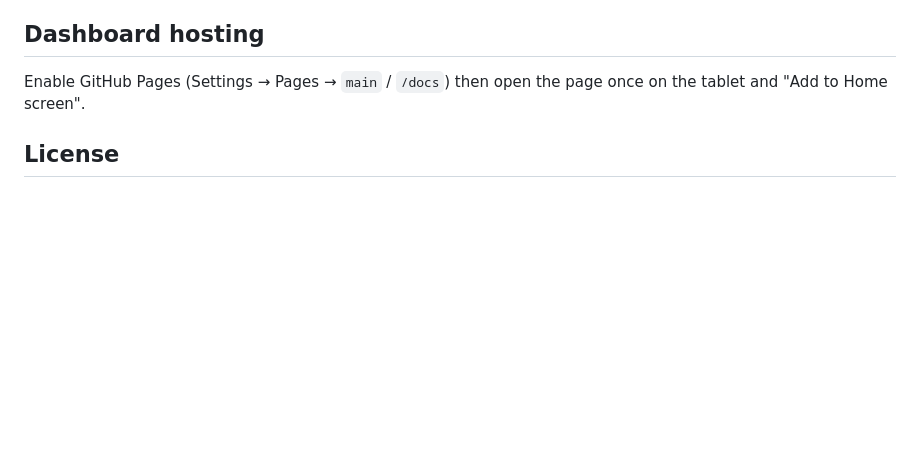
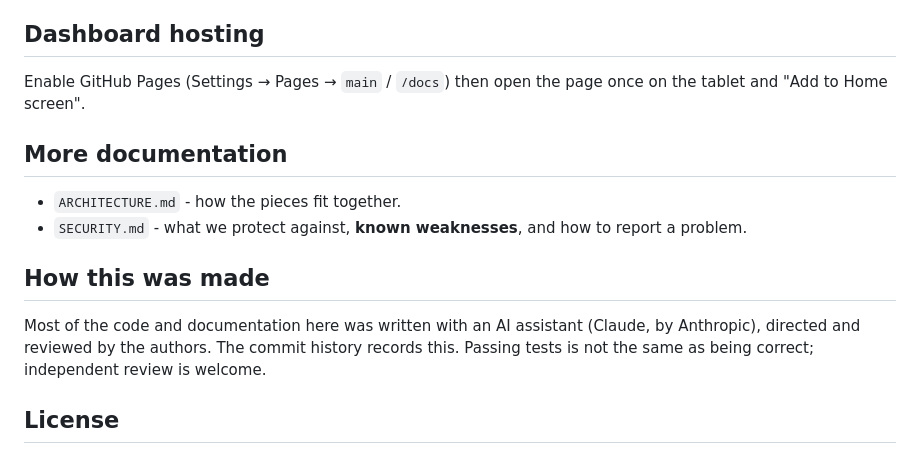
Before and after one commit to propertymonitor-web/lodestar-cairn, a Markdown page: README.md, the part around the change. GitHub-like rendering; blank space fills up the shorter version.

```diff
--- a/README.md
+++ b/README.md
@@ -109,6 +109,15 @@ Use the **BLE** build: the USB port carries the dashboard. (The USB build uses t
 ## Dashboard hosting
 Enable GitHub Pages (Settings → Pages → `main` / `/docs`) then open the page once on the tablet and "Add to Home screen".
 
+## More documentation
+
+- `ARCHITECTURE.md` - how the pieces fit together.
+- `SECURITY.md` - what we protect against, **known weaknesses**, and how to report a problem.
+
+## How this was made
+
+Most of the code and documentation here was written with an AI assistant (Claude, by Anthropic), directed and reviewed by the authors. The commit history records this. Passing tests is not the same as being correct; independent review is welcome.
+
 ## License
 
 Open source under the **Apache License 2.0** (see `LICENSE` and `NOTICE`). Copyright 2026 Aries Thorne and Todd Steinhauer. Code from others that this project builds on or includes keeps its own license: see `THIRD-PARTY-NOTICES.md`. The names and emblem are not covered by the license. The software is provided as is, without warranty, and has not been tested on real hardware (see Status above).
```
Also changed, not shown: ARCHITECTURE.md (added, +65 -0 lines), SECURITY.md (added, +34 -0 lines).
